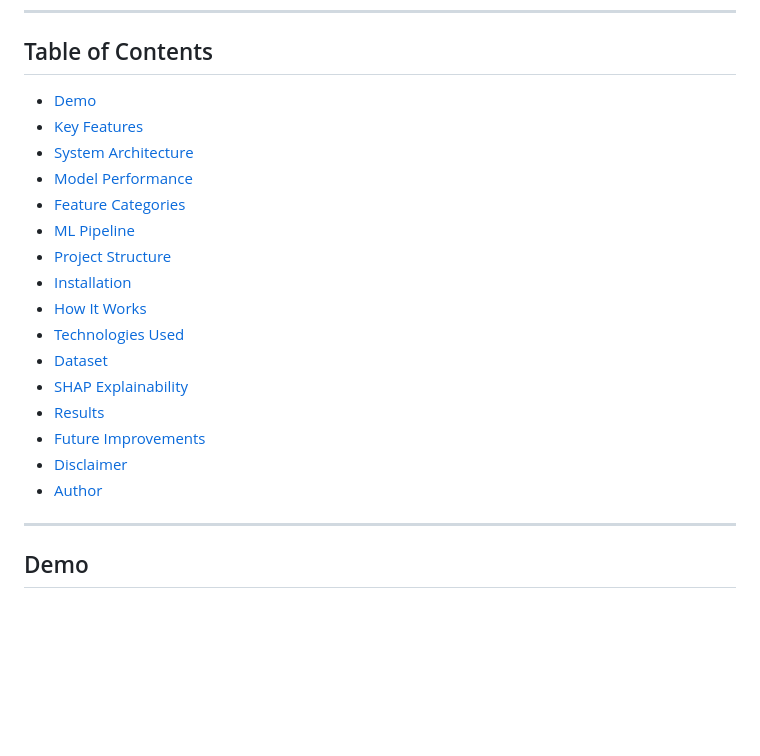
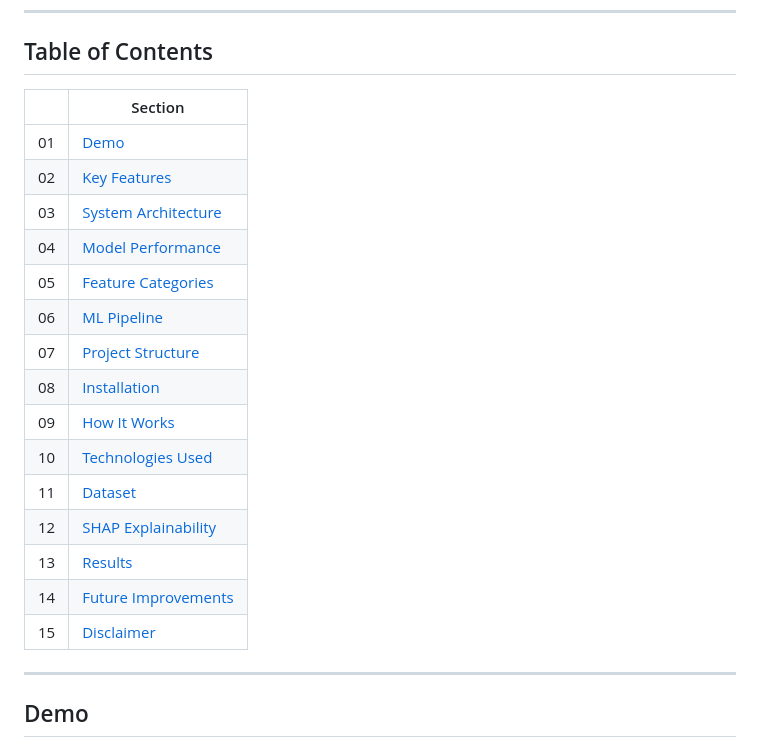
Before and after one commit to sprahasingh/ClickSafe-DynamicWebSafety, a Markdown page: README.md, the part around one of its changes. Drawn GitHub-style; blank space fills up the shorter version.

```diff
--- a/README.md
+++ b/README.md
@@ -8,22 +8,23 @@ ClickSafe is a **Google Chrome extension powered by machine learning** that anal
 
 ## Table of Contents
 
-- [Demo](#demo)
-- [Key Features](#key-features)
-- [System Architecture](#system-architecture)
-- [Model Performance](#model-performance)
-- [Feature Categories](#feature-categories)
-- [ML Pipeline](#ml-pipeline)
-- [Project Structure](#project-structure)
-- [Installation](#installation)
-- [How It Works](#how-it-works)
-- [Technologies Used](#technologies-used)
-- [Dataset](#dataset)
-- [SHAP Explainability](#shap-explainability)
-- [Results](#results)
-- [Future Improvements](#future-improvements)
-- [Disclaimer](#disclaimer)
-- [Author](#author)
+| | Section |
+|---|---|
+| 01 | [Demo](#demo) |
+| 02 | [Key Features](#key-features) |
+| 03 | [System Architecture](#system-architecture) |
+| 04 | [Model Performance](#model-performance) |
+| 05 | [Feature Categories](#feature-categories) |
+| 06 | [ML Pipeline](#ml-pipeline) |
+| 07 | [Project Structure](#project-structure) |
+| 08 | [Installation](#installation) |
+| 09 | [How It Works](#how-it-works) |
+| 10 | [Technologies Used](#technologies-used) |
+| 11 | [Dataset](#dataset) |
+| 12 | [SHAP Explainability](#shap-explainability) |
+| 13 | [Results](#results) |
+| 14 | [Future Improvements](#future-improvements) |
+| 15 | [Disclaimer](#disclaimer) |
 
 ---
 
```
Also changed, not shown: other parts of README.md (+40 -17 lines).
